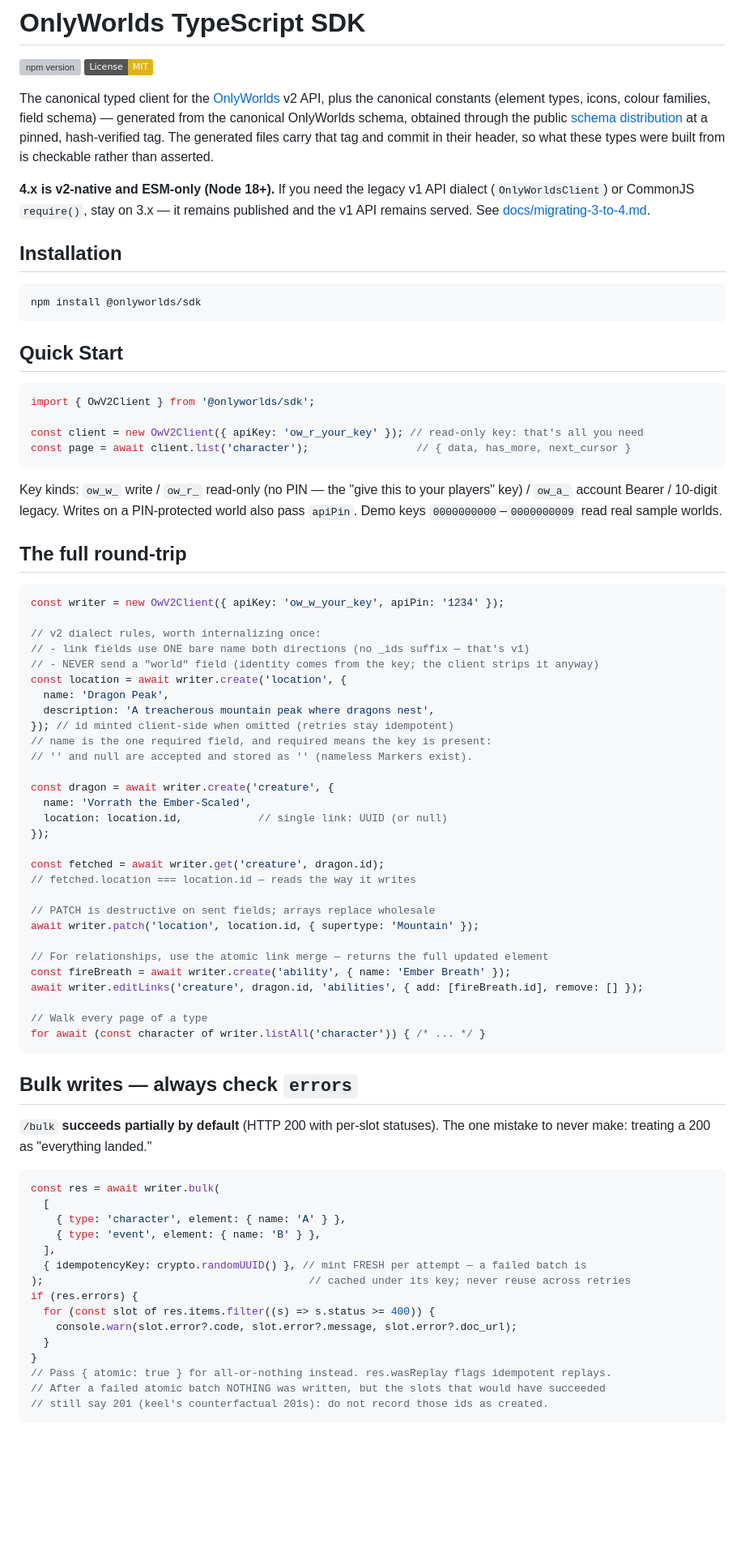
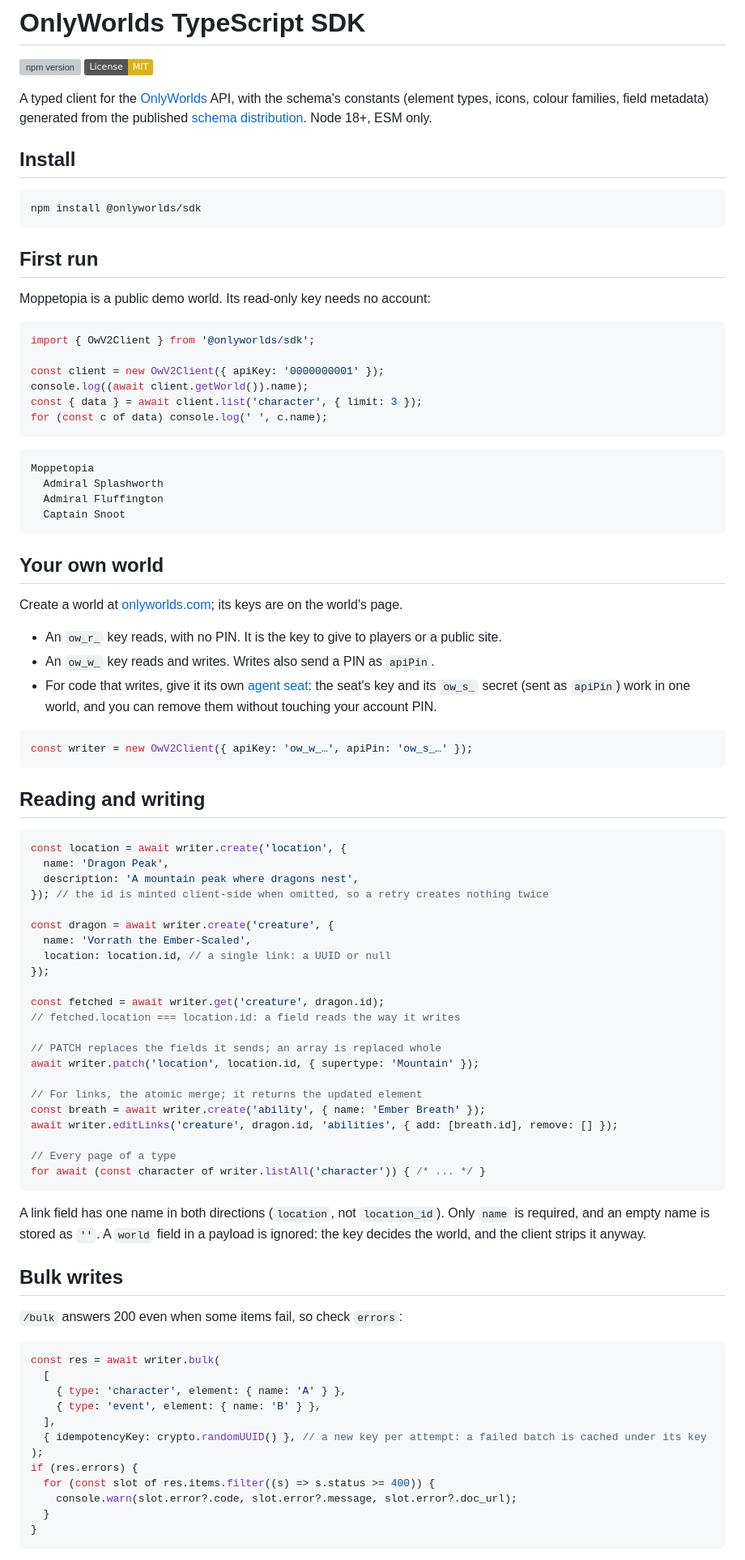
Before and after one commit to OnlyWorlds/sdk, a Markdown page: README.md, the part around one of its changes. Shown at 81% size. GitHub-like rendering; badges without logos; blank space fills up the shorter version; grey boxes are pictures that could not be loaded.

````diff
--- a/README.md
+++ b/README.md
@@ -3,74 +3,78 @@
 [![npm version](https://badge.fury.io/js/@onlyworlds%2Fsdk.svg)](https://www.npmjs.com/package/@onlyworlds/sdk)
 [![License: MIT](https://img.shields.io/badge/License-MIT-yellow.svg)](https://opensource.org/licenses/MIT)
 
-The canonical typed client for the [OnlyWorlds](https://onlyworlds.github.io) v2 API, plus the
-canonical constants (element types, icons, colour families, field schema) — generated from the
-canonical OnlyWorlds schema, obtained through the public
-[schema distribution](https://github.com/OnlyWorlds/schema-dist) at a pinned, hash-verified
-tag. The generated files carry that tag and commit in their header, so what these types were
-built from is checkable rather than asserted.
+A typed client for the [OnlyWorlds](https://onlyworlds.github.io) API, with the schema's constants (element types, icons, colour families, field metadata) generated from the published [schema distribution](https://github.com/OnlyWorlds/schema-dist). Node 18+, ESM only.
 
-**4.x is v2-native and ESM-only (Node 18+).** If you need the legacy v1 API dialect
-(`OnlyWorldsClient`) or CommonJS `require()`, stay on 3.x — it remains published and the v1 API
-remains served. See [docs/migrating-3-to-4.md](docs/migrating-3-to-4.md).
-
-## Installation
+## Install
 
 ```bash
 npm install @onlyworlds/sdk
 ```
 
-## Quick Start
+## First run
+
+Moppetopia is a public demo world. Its read-only key needs no account:
 
 ```typescript
 import { OwV2Client } from '@onlyworlds/sdk';
 
-const client = new OwV2Client({ apiKey: 'ow_r_your_key' }); // read-only key: that's all you need
-const page = await client.list('character');                 // { data, has_more, next_cursor }
+const client = new OwV2Client({ apiKey: '0000000001' });
+console.log((await client.getWorld()).name);
+const { data } = await client.list('character', { limit: 3 });
+for (const c of data) console.log(' ', c.name);
 ```
 
-Key kinds: `ow_w_` write / `ow_r_` read-only (no PIN — the "give this to your players" key) /
-`ow_a_` account Bearer / 10-digit legacy. Writes on a PIN-protected world also pass `apiPin`.
-Demo keys `0000000000`–`0000000009` read real sample worlds.
+```
+Moppetopia
+  Admiral Splashworth
+  Admiral Fluffington
+  Captain Snoot
+```
 
-## The full round-trip
+## Your own world
+
+Create a world at [onlyworlds.com](https://www.onlyworlds.com); its keys are on the world's page.
+
+- An `ow_r_` key reads, with no PIN. It is the key to give to players or a public site.
+- An `ow_w_` key reads and writes. Writes also send a PIN as `apiPin`.
+- For code that writes, give it its own [agent seat](https://onlyworlds.github.io/docs/development/agents): the seat's key and its `ow_s_` secret (sent as `apiPin`) work in one world, and you can remove them without touching your account PIN.
 
 ```typescript
-const writer = new OwV2Client({ apiKey: 'ow_w_your_key', apiPin: '1234' });
+const writer = new OwV2Client({ apiKey: 'ow_w_…', apiPin: 'ow_s_…' });
+```
 
-// v2 dialect rules, worth internalizing once:
-// - link fields use ONE bare name both directions (no _ids suffix — that's v1)
-// - NEVER send a "world" field (identity comes from the key; the client strips it anyway)
+## Reading and writing
+
+```typescript
 const location = await writer.create('location', {
   name: 'Dragon Peak',
-  description: 'A treacherous mountain peak where dragons nest',
-}); // id minted client-side when omitted (retries stay idempotent)
-// name is the one required field, and required means the key is present:
-// '' and null are accepted and stored as '' (nameless Markers exist).
+  description: 'A mountain peak where dragons nest',
+}); // the id is minted client-side when omitted, so a retry creates nothing twice
 
 const dragon = await writer.create('creature', {
   name: 'Vorrath the Ember-Scaled',
-  location: location.id,            // single link: UUID (or null)
+  location: location.id, // a single link: a UUID or null
 });
 
 const fetched = await writer.get('creature', dragon.id);
-// fetched.location === location.id — reads the way it writes
+// fetched.location === location.id: a field reads the way it writes
 
-// PATCH is destructive on sent fields; arrays replace wholesale
+// PATCH replaces the fields it sends; an array is replaced whole
 await writer.patch('location', location.id, { supertype: 'Mountain' });
 
-// For relationships, use the atomic link merge — returns the full updated element
-const fireBreath = await writer.create('ability', { name: 'Ember Breath' });
-await writer.editLinks('creature', dragon.id, 'abilities', { add: [fireBreath.id], remove: [] });
+// For links, the atomic merge; it returns the updated element
+const breath = await writer.create('ability', { name: 'Ember Breath' });
+await writer.editLinks('creature', dragon.id, 'abilities', { add: [breath.id], remove: [] });
 
-// Walk every page of a type
+// Every page of a type
 for await (const character of writer.listAll('character')) { /* ... */ }
 ```
 
-## Bulk writes — always check `errors`
+A link field has one name in both directions (`location`, not `location_id`). Only `name` is required, and an empty name is stored as `''`. A `world` field in a payload is ignored: the key decides the world, and the client strips it anyway.
 
-`/bulk` **succeeds partially by default** (HTTP 200 with per-slot statuses). The one mistake to
-never make: treating a 200 as "everything landed."
+## Bulk writes
+
+`/bulk` answers 200 even when some items fail, so check `errors`:
 
 ```typescript
 const res = await writer.bulk(
@@ -78,14 +82,11 @@ const res = await writer.bulk(
     { type: 'character', element: { name: 'A' } },
     { type: 'event', element: { name: 'B' } },
   ],
-  { idempotencyKey: crypto.randomUUID() }, // mint FRESH per attempt — a failed batch is
-);                                          // cached under its key; never reuse across retries
+  { idempotencyKey: crypto.randomUUID() }, // a new key per attempt: a failed batch is cached under its key
+);
 if (res.errors) {
   for (const slot of res.items.filter((s) => s.status >= 400)) {
     console.warn(slot.error?.code, slot.error?.message, slot.error?.doc_url);
   }
 }
-// Pass { atomic: true } for all-or-nothing instead. res.wasReplay flags idempotent replays.
-// After a failed atomic batch NOTHING was written, but the slots that would have succeeded
-// still say 201 (keel's counterfactual 201s): do not record those ids as created.
 ```
````
Also changed, not shown: other parts of README.md (+30 -36 lines).
